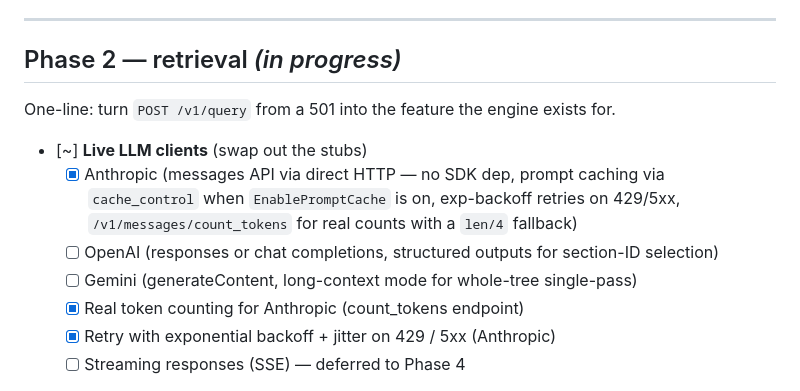
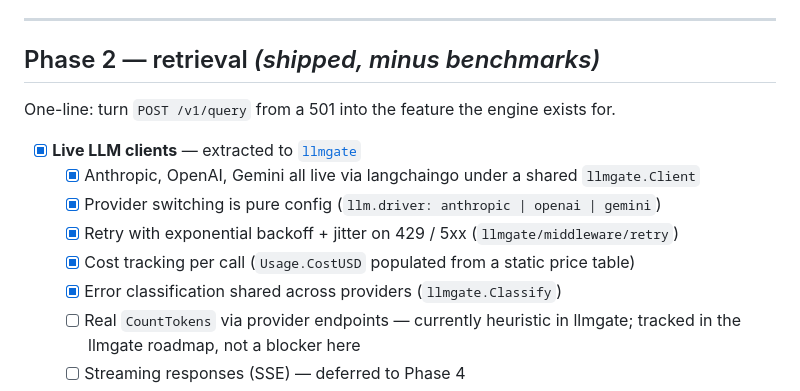
Before and after one commit to hallelx2/vectorless-engine, a Markdown page: ROADMAP.md, the part around the change. Drawn GitHub-style.

```diff
--- a/ROADMAP.md
+++ b/ROADMAP.md
@@ -79,16 +79,17 @@ One-line: raw bytes → queryable, persisted tree.
 
 ---
 
-## Phase 2 — retrieval *(in progress)*
+## Phase 2 — retrieval *(shipped, minus benchmarks)*
 
 One-line: turn `POST /v1/query` from a 501 into the feature the engine exists for.
 
-- [~] **Live LLM clients** (swap out the stubs)
-  - [x] Anthropic (messages API via direct HTTP — no SDK dep, prompt caching via `cache_control` when `EnablePromptCache` is on, exp-backoff retries on 429/5xx, `/v1/messages/count_tokens` for real counts with a `len/4` fallback)
-  - [ ] OpenAI (responses or chat completions, structured outputs for section-ID selection)
-  - [ ] Gemini (generateContent, long-context mode for whole-tree single-pass)
-  - [x] Real token counting for Anthropic (count_tokens endpoint)
-  - [x] Retry with exponential backoff + jitter on 429 / 5xx (Anthropic)
+- [x] **Live LLM clients** — extracted to [`llmgate`](https://github.com/hallelx2/llmgate)
+  - [x] Anthropic, OpenAI, Gemini all live via langchaingo under a shared `llmgate.Client`
+  - [x] Provider switching is pure config (`llm.driver: anthropic | openai | gemini`)
+  - [x] Retry with exponential backoff + jitter on 429 / 5xx (`llmgate/middleware/retry`)
+  - [x] Cost tracking per call (`Usage.CostUSD` populated from a static price table)
+  - [x] Error classification shared across providers (`llmgate.Classify`)
+  - [ ] Real `CountTokens` via provider endpoints — currently heuristic in llmgate; tracked in the llmgate roadmap, not a blocker here
   - [ ] Streaming responses (SSE) — deferred to Phase 4
 
 - [x] **Retrieval strategies**
```
Also changed, not shown: README.md (+12 -5 lines).
